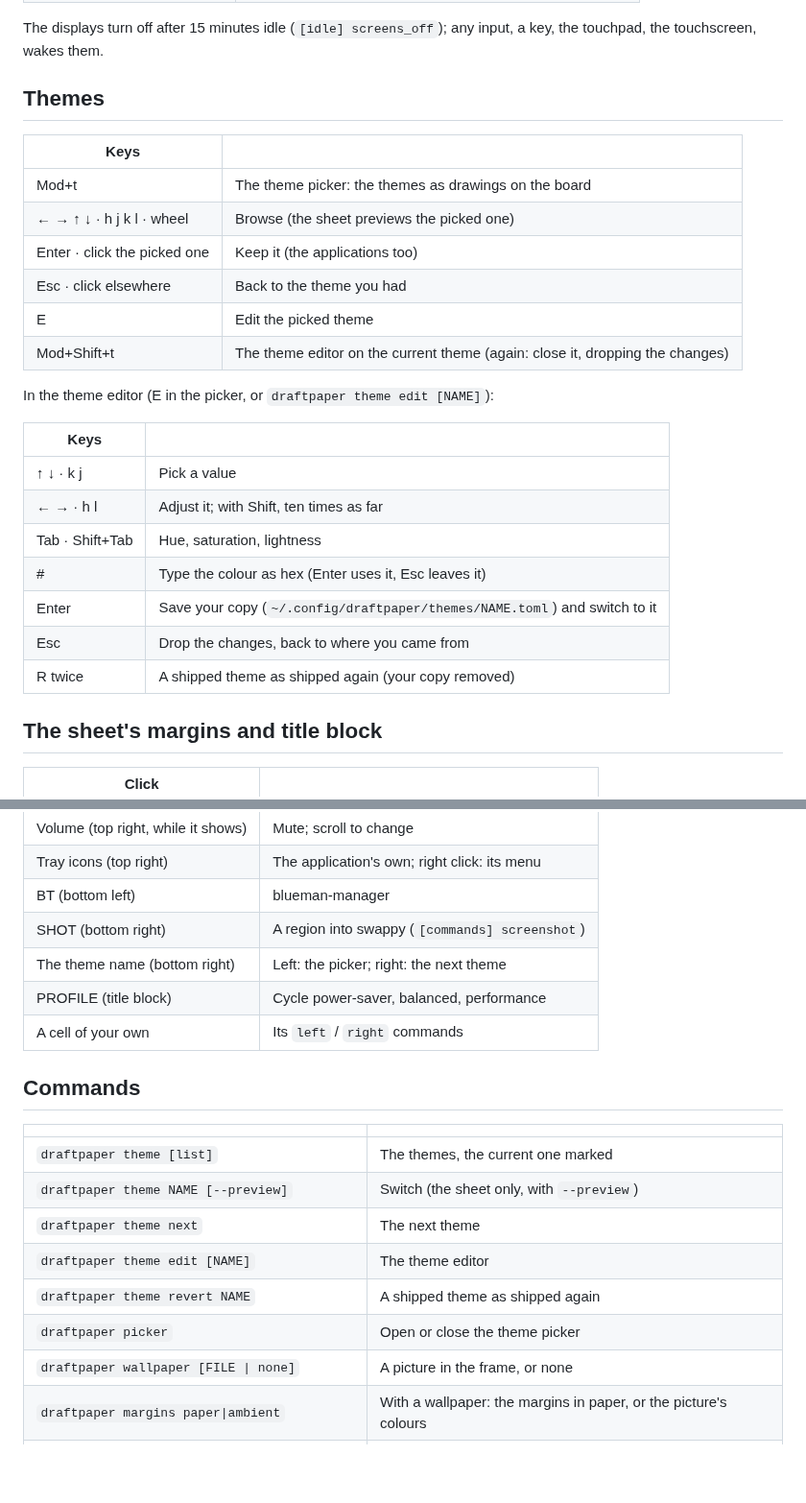
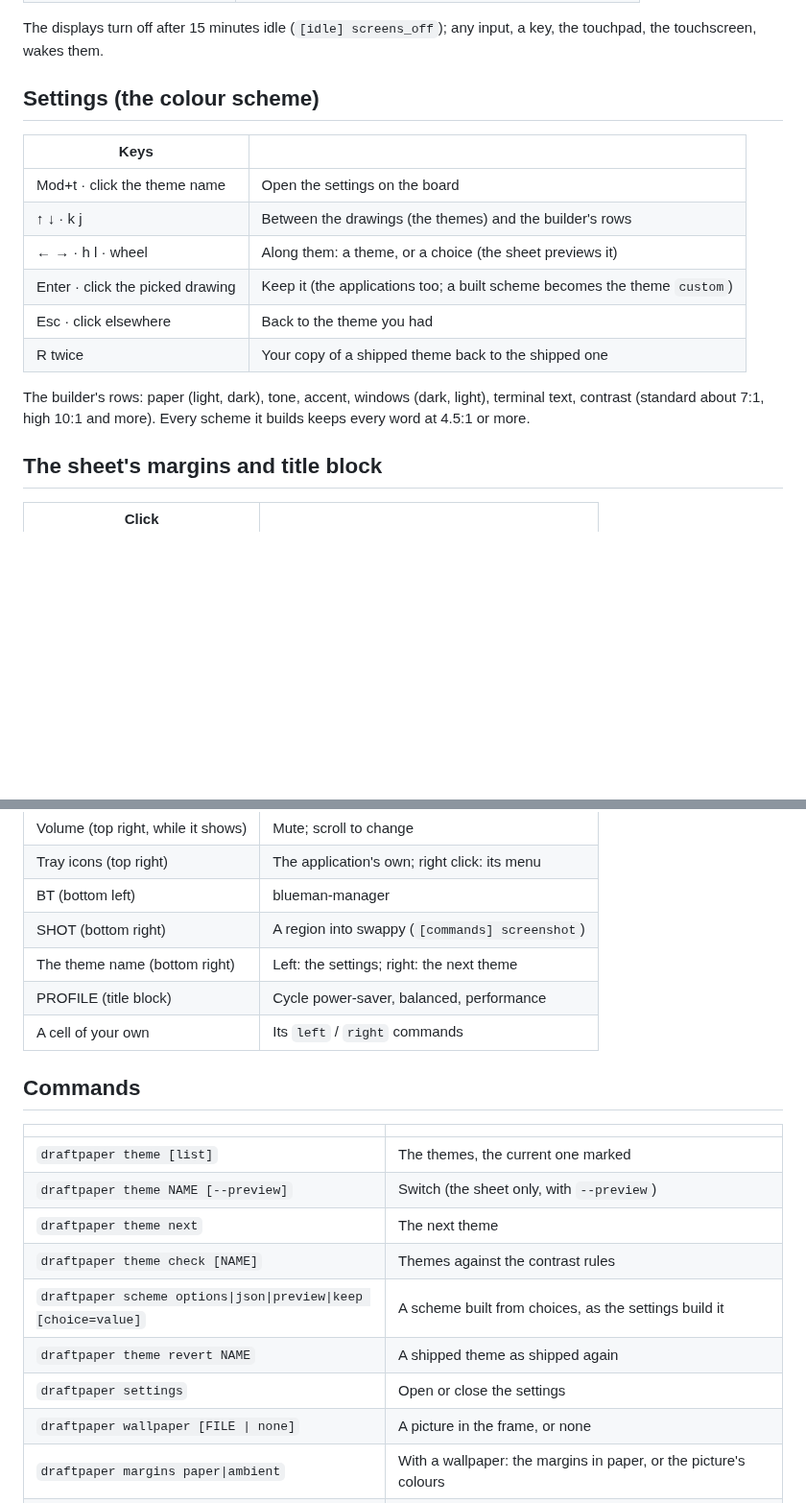
Before and after one commit to 0x64616e6e/draftpaper, a Markdown page: docs/cheatsheet.md, 2 parts joined by grey strips. Shown at 96% size. GitHub-like rendering; blank space fills up the shorter version.

```diff
--- a/docs/cheatsheet.md
+++ b/docs/cheatsheet.md
@@ -45,28 +45,19 @@ The first two windows sit side by side; a third opens a new column, or a row und
 The displays turn off after 15 minutes idle (`[idle] screens_off`); any input, a key, the touchpad,
 the touchscreen, wakes them.
 
-## Themes
+## Settings (the colour scheme)
 
 | Keys | |
 |---|---|
-| Mod+t | The theme picker: the themes as drawings on the board |
-| ← → ↑ ↓ · h j k l · wheel | Browse (the sheet previews the picked one) |
-| Enter · click the picked one | Keep it (the applications too) |
+| Mod+t · click the theme name | Open the settings on the board |
+| ↑ ↓ · k j | Between the drawings (the themes) and the builder's rows |
+| ← → · h l · wheel | Along them: a theme, or a choice (the sheet previews it) |
+| Enter · click the picked drawing | Keep it (the applications too; a built scheme becomes the theme `custom`) |
 | Esc · click elsewhere | Back to the theme you had |
-| E | Edit the picked theme |
-| Mod+Shift+t | The theme editor on the current theme (again: close it, dropping the changes) |
+| R twice | Your copy of a shipped theme back to the shipped one |
 
-In the theme editor (E in the picker, or `draftpaper theme edit [NAME]`):
-
-| Keys | |
-|---|---|
-| ↑ ↓ · k j | Pick a value |
-| ← → · h l | Adjust it; with Shift, ten times as far |
-| Tab · Shift+Tab | Hue, saturation, lightness |
-| # | Type the colour as hex (Enter uses it, Esc leaves it) |
-| Enter | Save your copy (`~/.config/draftpaper/themes/NAME.toml`) and switch to it |
-| Esc | Drop the changes, back to where you came from |
-| R twice | A shipped theme as shipped again (your copy removed) |
+The builder's rows: paper (light, dark), tone, accent, windows (dark, light), terminal text, contrast
+(standard about 7:1, high 10:1 and more). Every scheme it builds keeps every word at 4.5:1 or more.
 
 ## The sheet's margins and title block
 
@@ -78,7 +69,7 @@ In the theme editor (E in the picker, or `draftpaper theme edit [NAME]`):
 | Tray icons (top right) | The application's own; right click: its menu |
 | BT (bottom left) | blueman-manager |
 | SHOT (bottom right) | A region into swappy (`[commands] screenshot`) |
-| The theme name (bottom right) | Left: the picker; right: the next theme |
+| The theme name (bottom right) | Left: the settings; right: the next theme |
 | PROFILE (title block) | Cycle power-saver, balanced, performance |
 | A cell of your own | Its `left` / `right` commands |
 
@@ -89,9 +80,10 @@ In the theme editor (E in the picker, or `draftpaper theme edit [NAME]`):
 | `draftpaper theme [list]` | The themes, the current one marked |
 | `draftpaper theme NAME [--preview]` | Switch (the sheet only, with `--preview`) |
 | `draftpaper theme next` | The next theme |
-| `draftpaper theme edit [NAME]` | The theme editor |
+| `draftpaper theme check [NAME]` | Themes against the contrast rules |
+| `draftpaper scheme options\|json\|preview\|keep [choice=value]` | A scheme built from choices, as the settings build it |
 | `draftpaper theme revert NAME` | A shipped theme as shipped again |
-| `draftpaper picker` | Open or close the theme picker |
+| `draftpaper settings` | Open or close the settings |
 | `draftpaper wallpaper [FILE \| none]` | A picture in the frame, or none |
 | `draftpaper margins paper\|ambient` | With a wallpaper: the margins in paper, or the picture's colours |
 | `draftpaper lock-on-sleep [on\|off\|toggle]` | Lock before every suspend |
```
Also changed, not shown: README.md (+14 -12 lines), docs/picker.jpg, 16 other files.
